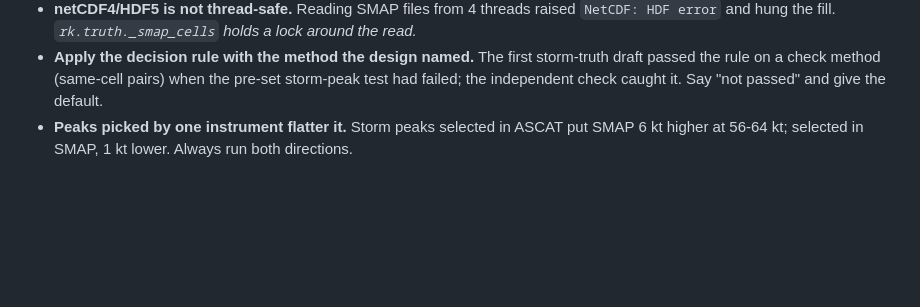
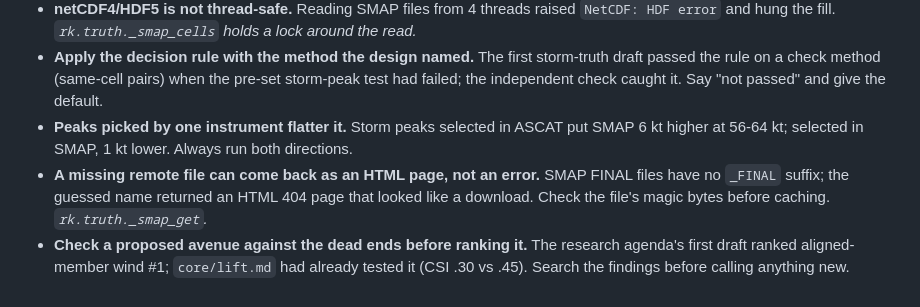
Before and after one commit to jkrek17/marine-research, a Markdown page: LESSONS.md, the part around the change. GitHub-like rendering; blank space fills up the shorter version.

Commit message:
Lessons from the storm-force truth thread: HTML 404s, check dead ends first
Two lessons not yet recorded: a guessed SMAP filename returned an HTML
404 page that looked like a download (guarded by magic bytes in
rk.truth._smap_get); and the agenda's first #1 avenue had already been
tested as a dead end (core/lift.md, CSI .30 vs .45).

Co-Authored-By: Claude Opus 5.5 (1M context) <noreply@anthropic.com>
Claude-Session: https://claude.ai/code/session_015g66cn48MY9tHsUtbPtMYW

```diff
--- a/LESSONS.md
+++ b/LESSONS.md
@@ -32,3 +32,5 @@ Anything that made us change a result we had treated as finished, or cost a stud
 - **netCDF4/HDF5 is not thread-safe.** Reading SMAP files from 4 threads raised `NetCDF: HDF error` and hung the fill. *`rk.truth._smap_cells` holds a lock around the read.*
 - **Apply the decision rule with the method the design named.** The first storm-truth draft passed the rule on a check method (same-cell pairs) when the pre-set storm-peak test had failed; the independent check caught it. Say "not passed" and give the default.
 - **Peaks picked by one instrument flatter it.** Storm peaks selected in ASCAT put SMAP 6 kt higher at 56-64 kt; selected in SMAP, 1 kt lower. Always run both directions.
+- **A missing remote file can come back as an HTML page, not an error.** SMAP FINAL files have no `_FINAL` suffix; the guessed name returned an HTML 404 page that looked like a download. Check the file's magic bytes before caching. *`rk.truth._smap_get`.*
+- **Check a proposed avenue against the dead ends before ranking it.** The research agenda's first draft ranked aligned-member wind #1; `core/lift.md` had already tested it (CSI .30 vs .45). Search the findings before calling anything new.
```
